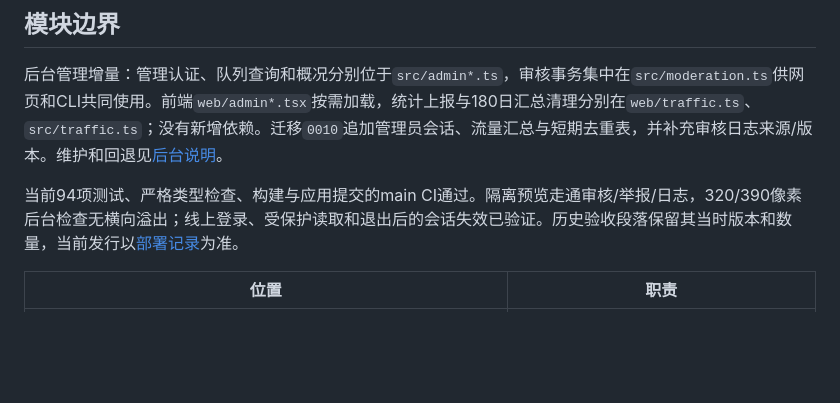
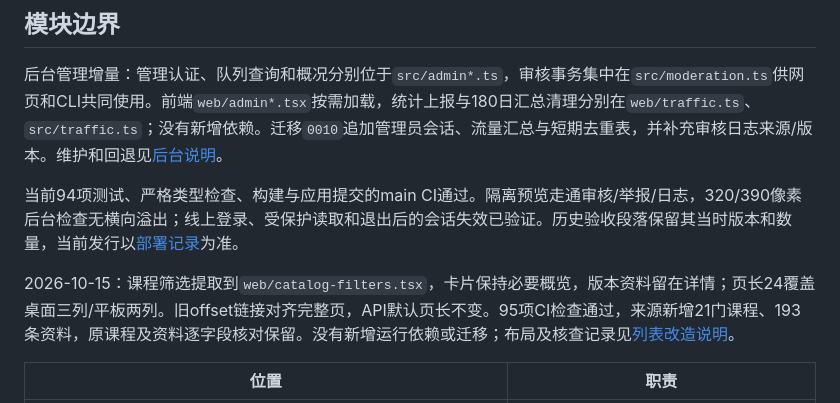
Before and after one commit to Karmeston/rateYourProfCSU, a Markdown page: docs/project-maintenance.md, the part around the change. Drawn GitHub-style; blank space fills up the shorter version.

Commit message:
docs: record catalog layout release and preserved production data

```diff
--- a/docs/project-maintenance.md
+++ b/docs/project-maintenance.md
@@ -9,6 +9,8 @@
 后台管理增量：管理认证、队列查询和概况分别位于`src/admin*.ts`，审核事务集中在`src/moderation.ts`供网页和CLI共同使用。前端`web/admin*.tsx`按需加载，统计上报与180日汇总清理分别在`web/traffic.ts`、`src/traffic.ts`；没有新增依赖。迁移`0010`追加管理员会话、流量汇总与短期去重表，并补充审核日志来源/版本。维护和回退见[后台说明](admin.md)。
 
 当前94项测试、严格类型检查、构建与应用提交的main CI通过。隔离预览走通审核/举报/日志，320/390像素后台检查无横向溢出；线上登录、受保护读取和退出后的会话失效已验证。历史验收段落保留其当时版本和数量，当前发行以[部署记录](deployment-20261012.md)为准。
+
+2026-10-15：课程筛选提取到`web/catalog-filters.tsx`，卡片保持必要概览，版本资料留在详情；页长24覆盖桌面三列/平板两列。旧offset链接对齐完整页，API默认页长不变。95项CI检查通过，来源新增21门课程、193条资料，原课程及资料逐字段核对保留。没有新增运行依赖或迁移；布局及核查记录见[列表改造说明](catalog-layout-20261015.md)。
 
 | 位置 | 职责 |
 | --- | --- |
```
Also changed, not shown: docs/deployment-20261012.md (+18 -0 lines).
